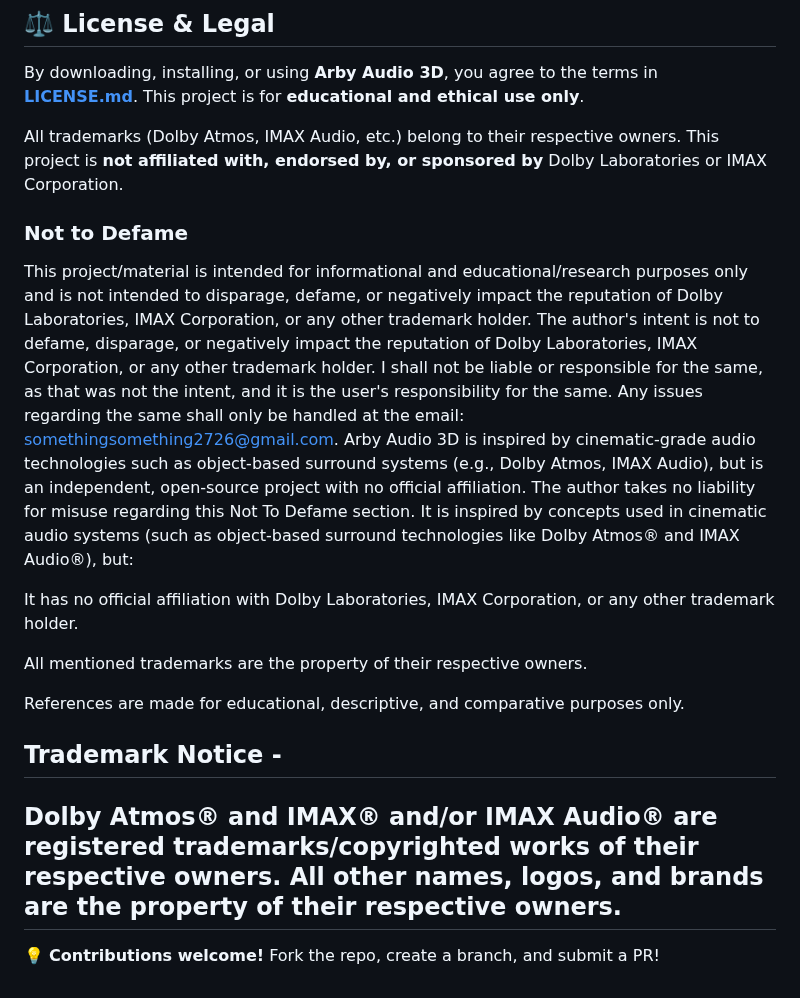
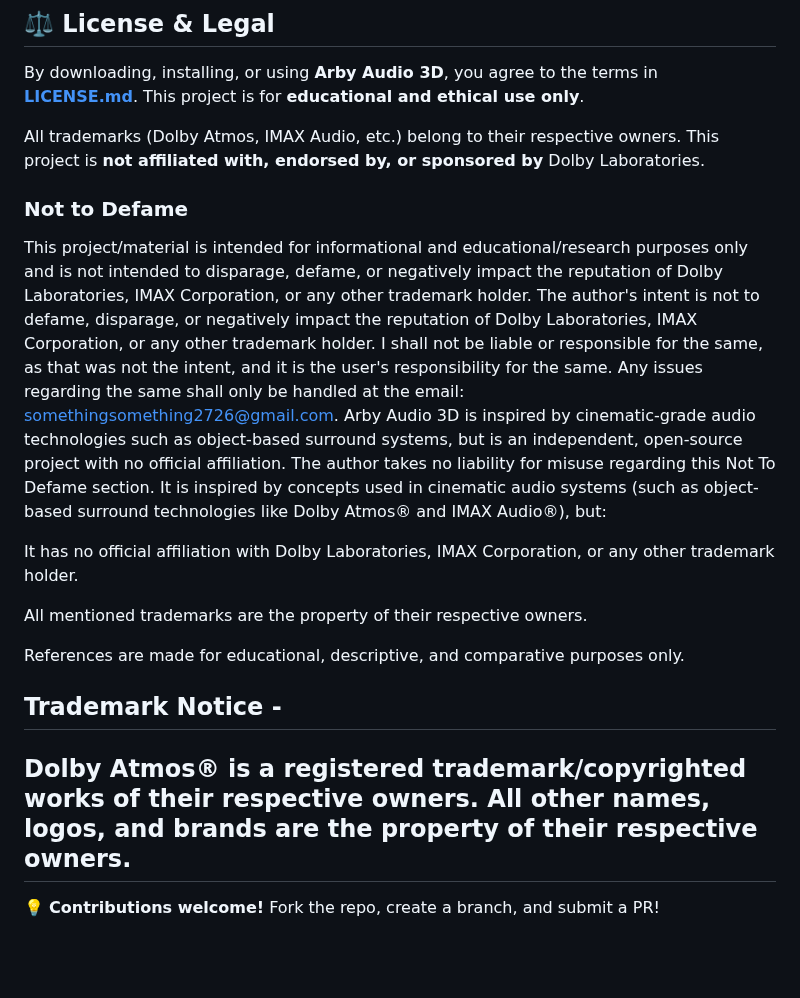
Before and after one commit to space-contributes/arby-audio_3d, a Markdown page: README.md, the part around the change. Drawn GitHub-style; blank space fills up the shorter version.

```diff
--- a/README.md
+++ b/README.md
@@ -116,12 +116,12 @@ By downloading, installing, or using **Arby Audio 3D**, you agree to the terms i
 This project is for **educational and ethical use only**.
 
 All trademarks (Dolby Atmos, IMAX Audio, etc.) belong to their respective owners.
-This project is **not affiliated with, endorsed by, or sponsored by** Dolby Laboratories or IMAX Corporation.
+This project is **not affiliated with, endorsed by, or sponsored by** Dolby Laboratories.
 
 ### Not to Defame
 
 This project/material is intended for informational and educational/research purposes only and is not intended to disparage, defame, or negatively impact the reputation of Dolby Laboratories, IMAX Corporation, or any other trademark holder. The author's intent is not to defame, disparage, or negatively impact the reputation of Dolby Laboratories, IMAX Corporation, or any other trademark holder. I shall not be liable or responsible for the same, as that was not the intent, and it is the user's responsibility for the same. Any issues regarding the same shall only be handled at the email: somethingsomething2726@gmail.com.
-Arby Audio 3D is inspired by cinematic-grade audio technologies such as object-based surround systems (e.g., Dolby Atmos, IMAX Audio), but is an independent, open-source project with no official affiliation. The author takes no liability for misuse regarding this Not To Defame section. It is inspired by concepts used in cinematic audio systems (such as object-based surround technologies like Dolby Atmos® and IMAX Audio®), but:
+Arby Audio 3D is inspired by cinematic-grade audio technologies such as object-based surround systems, but is an independent, open-source project with no official affiliation. The author takes no liability for misuse regarding this Not To Defame section. It is inspired by concepts used in cinematic audio systems (such as object-based surround technologies like Dolby Atmos® and IMAX Audio®), but:
 
 It has no official affiliation with Dolby Laboratories, IMAX Corporation, or any other trademark holder.
 
@@ -131,7 +131,7 @@ References are made for educational, descriptive, and comparative purposes only.
 
 ## Trademark Notice -
 
-Dolby Atmos® and IMAX® and/or IMAX Audio® are registered trademarks/copyrighted works of their respective owners.
+Dolby Atmos® is a registered trademark/copyrighted works of their respective owners.
 All other names, logos, and brands are the property of their respective owners.
 ---
 
```
